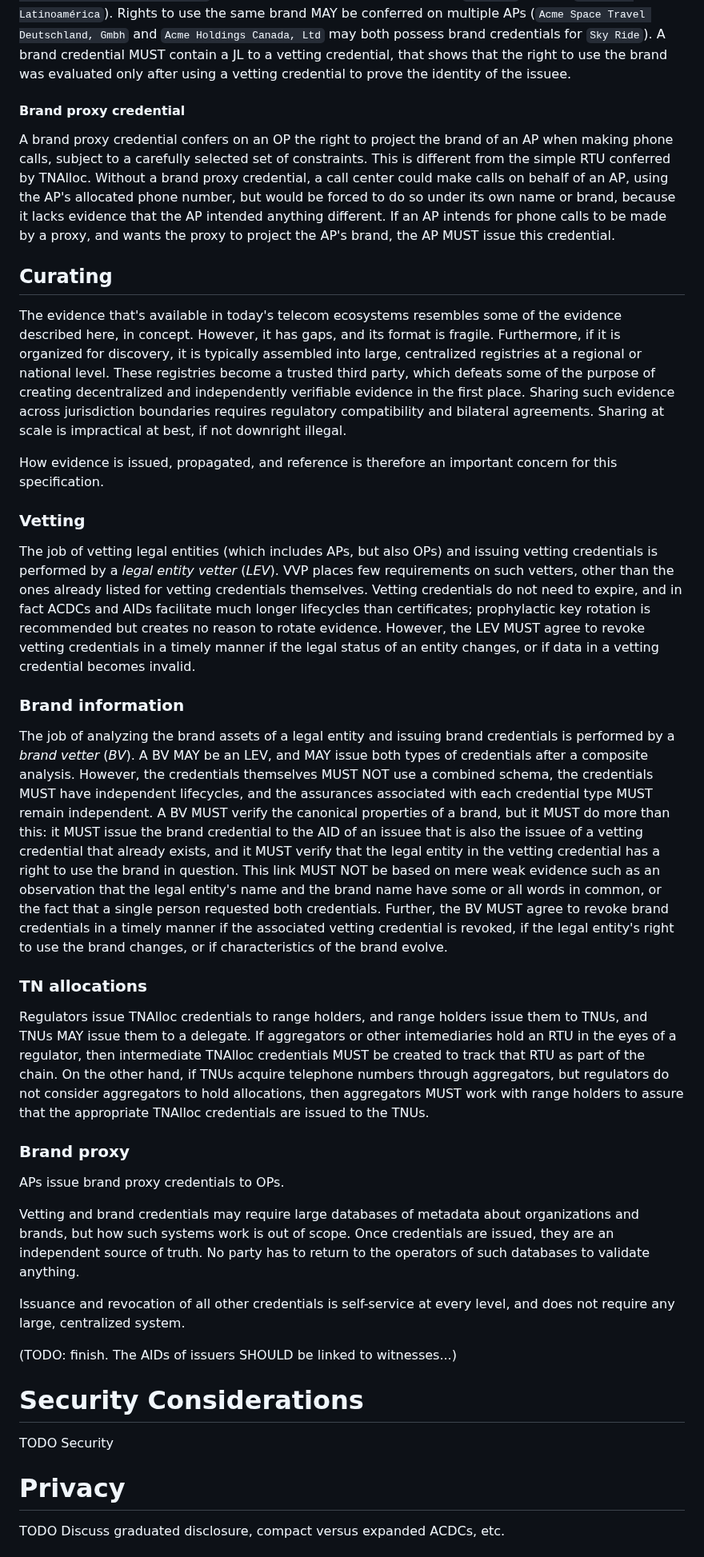
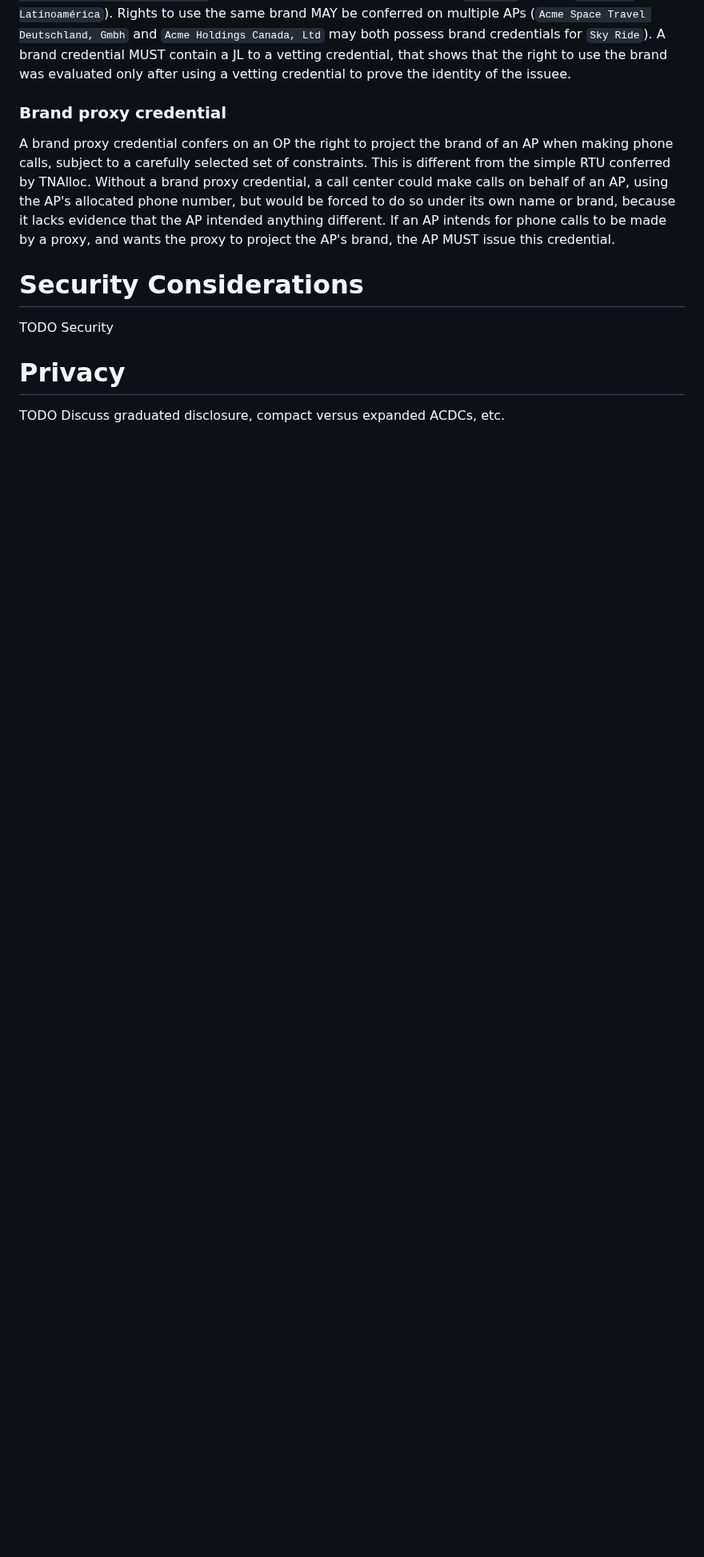
Before and after one commit to edeykholt/vvp, a Markdown page: draft-hardman-verifiable-voice-protocol.md, the part around one of its changes. Shown at 80% size. GitHub-like rendering; blank space fills up the shorter version.

Commit message:
reorg
Signed-off-by: Daniel Hardman <daniel.hardman@gmail.com>

```diff
--- a/draft-hardman-verifiable-voice-protocol.md
+++ b/draft-hardman-verifiable-voice-protocol.md
@@ -638,31 +667,8 @@ A brand credential is a targeted credential that enumerates brand properties suc
 
 This credential MUST be issued according to a documented process that offers formal assurance that it is only issued with accurate information, and only to a legal entity that has the right to use the described brand. A single AP MAY have multiple brand credentials (e.g., a fictional corporation, `Amce Space Travel Deutschland, GmbH`, might hold brand credentials for both `Sky Ride` and for `Orbítame Latinoamérica`). Rights to use the same brand MAY be conferred on multiple APs (`Acme Space Travel Deutschland, Gmbh` and `Acme Holdings Canada, Ltd` may both possess brand credentials for `Sky Ride`). A brand credential MUST contain a JL to a vetting credential, that shows that the right to use the brand was evaluated only after using a vetting credential to prove the identity of the issuee.
 
-#### Brand proxy credential
+### Brand proxy credential
 A brand proxy credential confers on an OP the right to project the brand of an AP when making phone calls, subject to a carefully selected set of constraints. This is different from the simple RTU conferred by TNAlloc. Without a brand proxy credential, a call center could make calls on behalf of an AP, using the AP's allocated phone number, but would be forced to do so under its own name or brand, because it lacks evidence that the AP intended anything different. If an AP intends for phone calls to be made by a proxy, and wants the proxy to project the AP's brand, the AP MUST issue this credential.
-
-## Curating
-The evidence that's available in today's telecom ecosystems resembles some of the evidence described here, in concept. However, it has gaps, and its format is fragile. Furthermore, if it is organized for discovery, it is typically assembled into large, centralized registries at a regional or national level. These registries become a trusted third party, which defeats some of the purpose of creating decentralized and independently verifiable evidence in the first place. Sharing such evidence across jurisdiction boundaries requires regulatory compatibility and bilateral agreements. Sharing at scale is impractical at best, if not downright illegal.
-
-How evidence is issued, propagated, and reference is therefore an important concern for this specification.
-
-### Vetting
-The job of vetting legal entities (which includes APs, but also OPs) and issuing vetting credentials is performed by a *legal entity vetter* (*LEV*). VVP places few requirements on such vetters, other than the ones already listed for vetting credentials themselves. Vetting credentials do not need to expire, and in fact ACDCs and AIDs facilitate much longer lifecycles than certificates; prophylactic key rotation is recommended but creates no reason to rotate evidence. However, the LEV MUST agree to revoke vetting credentials in a timely manner if the legal status of an entity changes, or if data in a vetting credential becomes invalid.
-
-### Brand information
-The job of analyzing the brand assets of a legal entity and issuing brand credentials is performed by a *brand vetter* (*BV*). A BV MAY be an LEV, and MAY issue both types of credentials after a composite analysis. However, the credentials themselves MUST NOT use a combined schema, the credentials MUST have independent lifecycles, and the assurances associated with each credential type MUST remain independent. A BV MUST verify the canonical properties of a brand, but it MUST do more than this: it MUST issue the brand credential to the AID of an issuee that is also the issuee of a vetting credential that already exists, and it MUST verify that the legal entity in the vetting credential has a right to use the brand in question. This link MUST NOT be based on mere weak evidence such as an observation that the legal entity's name and the brand name have some or all words in common, or the fact that a single person requested both credentials. Further, the BV MUST agree to revoke brand credentials in a timely manner if the associated vetting credential is revoked, if the legal entity's right to use the brand changes, or if characteristics of the brand evolve.
-
-### TN allocations
-Regulators issue TNAlloc credentials to range holders, and range holders issue them to TNUs, and TNUs MAY issue them to a delegate. If aggregators or other intemediaries hold an RTU in the eyes of a regulator, then intermediate TNAlloc credentials MUST be created to track that RTU as part of the chain. On the other hand, if TNUs acquire telephone numbers through aggregators, but regulators do not consider aggregators to hold allocations, then aggregators MUST work with range holders to assure that the appropriate TNAlloc credentials are issued to the TNUs.
-
-### Brand proxy
-APs issue brand proxy credentials to OPs.
-
-Vetting and brand credentials may require large databases of metadata about organizations and brands, but how such systems work is out of scope. Once credentials are issued, they are an independent source of truth. No party has to return to the operators of such databases to validate anything.
-
-Issuance and revocation of all other credentials is self-service at every level, and does not require any large, centralized system.
-
-(TODO: finish. The AIDs of issuers SHOULD be linked to witnesses...)
 
 # Security Considerations
 
```
Also changed, not shown: other parts of draft-hardman-verifiable-voice-protocol.md (+58 -29 lines).
